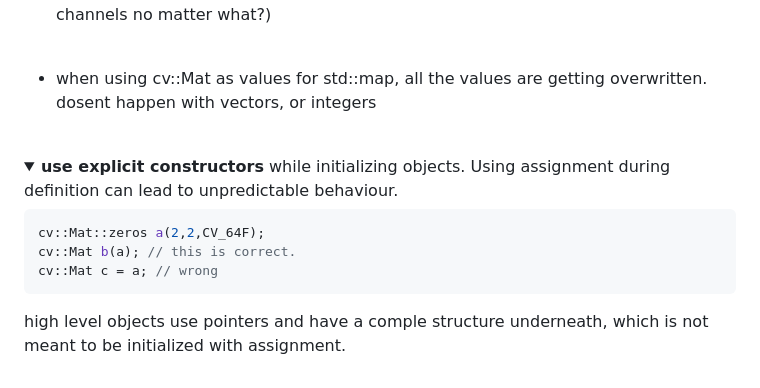
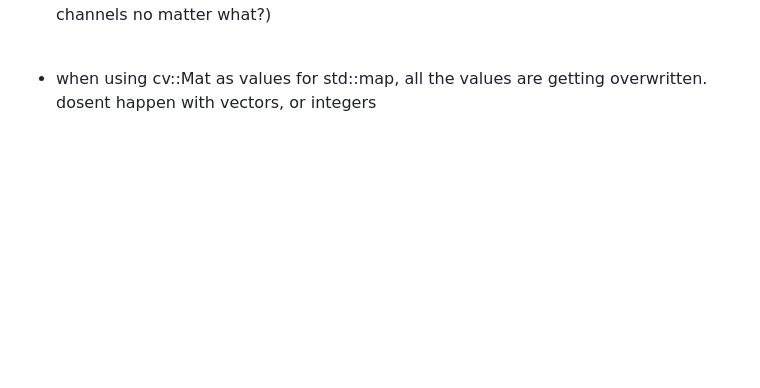
Before and after one commit to kumar-selvakumaran/ML_in_cplusplus_journey, a Markdown page: learning_chunks/opecv_cpp_notes/README.md, the part around the change. Rendered like a GitHub page; folded sections open; blank space fills up the shorter version.

````diff
--- a/learning_chunks/opecv_cpp_notes/README.md
+++ b/learning_chunks/opecv_cpp_notes/README.md
@@ -361,15 +361,3 @@ smallMat.copyTo(largeMat(roi));
 -  when using cv::Mat as values for std::map, all the values are getting overwritten. dosent happen with vectors, or integers
 
 <br>
-
-<details>
-<summary><b>use explicit constructors</b> while initializing objects. Using assignment during definition can lead to unpredictable behaviour.
-</summary>
-
-```cpp
-cv::Mat::zeros a(2,2,CV_64F);
-cv::Mat b(a); // this is correct.
-cv::Mat c = a; // wrong
-```
-
-high level objects use pointers and have a comple structure underneath, which is not meant to be initialized with assignment.
````
